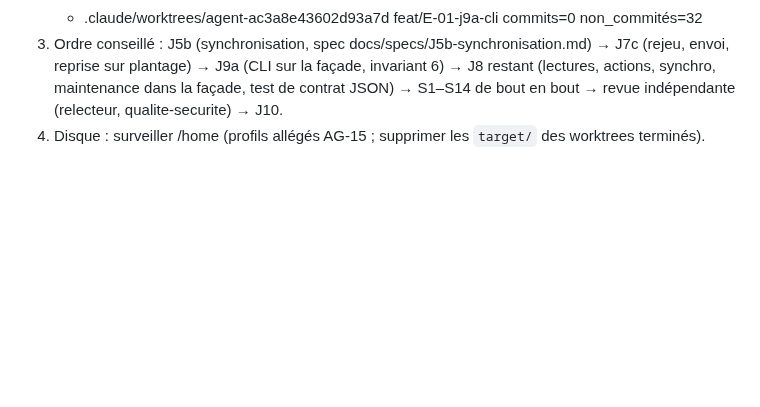
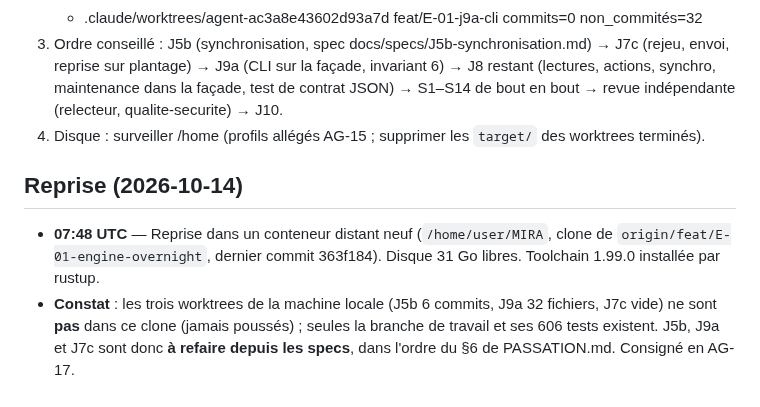
Before and after one commit to nnoah29/MIRA, a Markdown page: docs/ETAT/JOURNAL.md, the part around the change. Drawn GitHub-style; blank space fills up the shorter version.

```diff
--- a/docs/ETAT/JOURNAL.md
+++ b/docs/ETAT/JOURNAL.md
@@ -34,3 +34,8 @@
    - .claude/worktrees/agent-ac3a8e43602d93a7d feat/E-01-j9a-cli commits=0 non_commités=32
 3. Ordre conseillé : J5b (synchronisation, spec docs/specs/J5b-synchronisation.md) → J7c (rejeu, envoi, reprise sur plantage) → J9a (CLI sur la façade, invariant 6) → J8 restant (lectures, actions, synchro, maintenance dans la façade, test de contrat JSON) → S1–S14 de bout en bout → revue indépendante (relecteur, qualite-securite) → J10.
 4. Disque : surveiller /home (profils allégés AG-15 ; supprimer les `target/` des worktrees terminés).
+
+## Reprise (2026-10-14)
+
+- **07:48 UTC** — Reprise dans un conteneur distant neuf (`/home/user/MIRA`, clone de `origin/feat/E-01-engine-overnight`, dernier commit 363f184). Disque 31 Go libres. Toolchain 1.99.0 installée par rustup.
+- **Constat** : les trois worktrees de la machine locale (J5b 6 commits, J9a 32 fichiers, J7c vide) ne sont **pas** dans ce clone (jamais poussés) ; seules la branche de travail et ses 606 tests existent. J5b, J9a et J7c sont donc **à refaire depuis les specs**, dans l'ordre du §6 de PASSATION.md. Consigné en AG-17.
```
Also changed, not shown: docs/DECISIONS-AGENT.md (+6 -0 lines).
